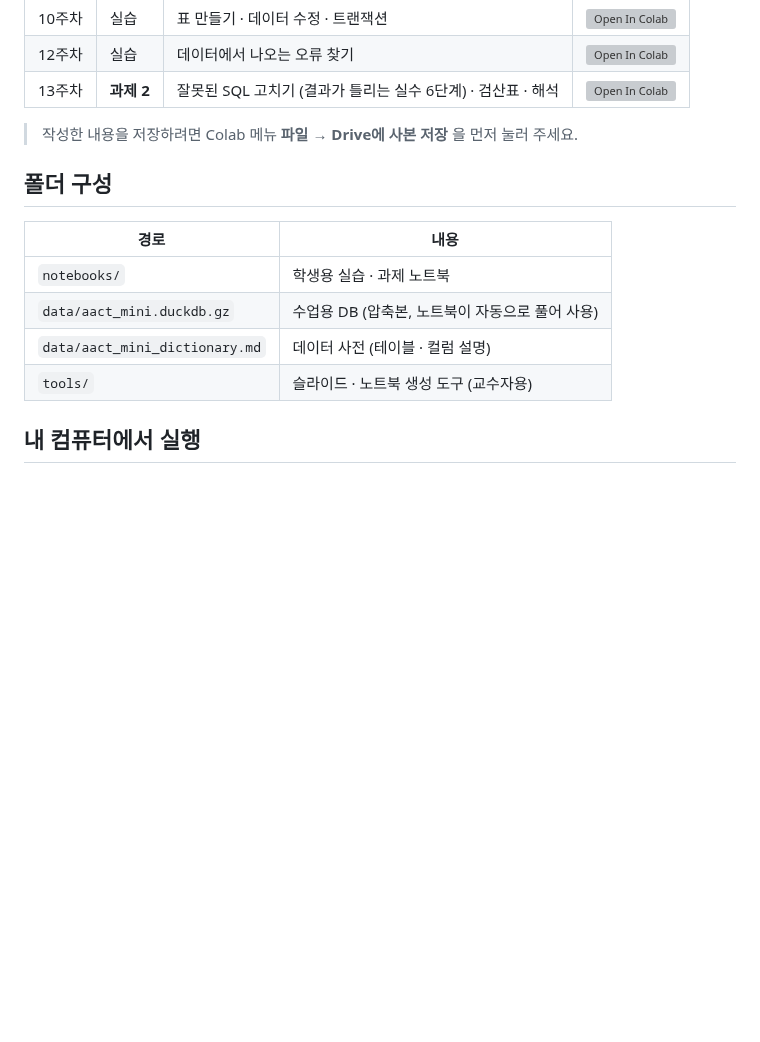
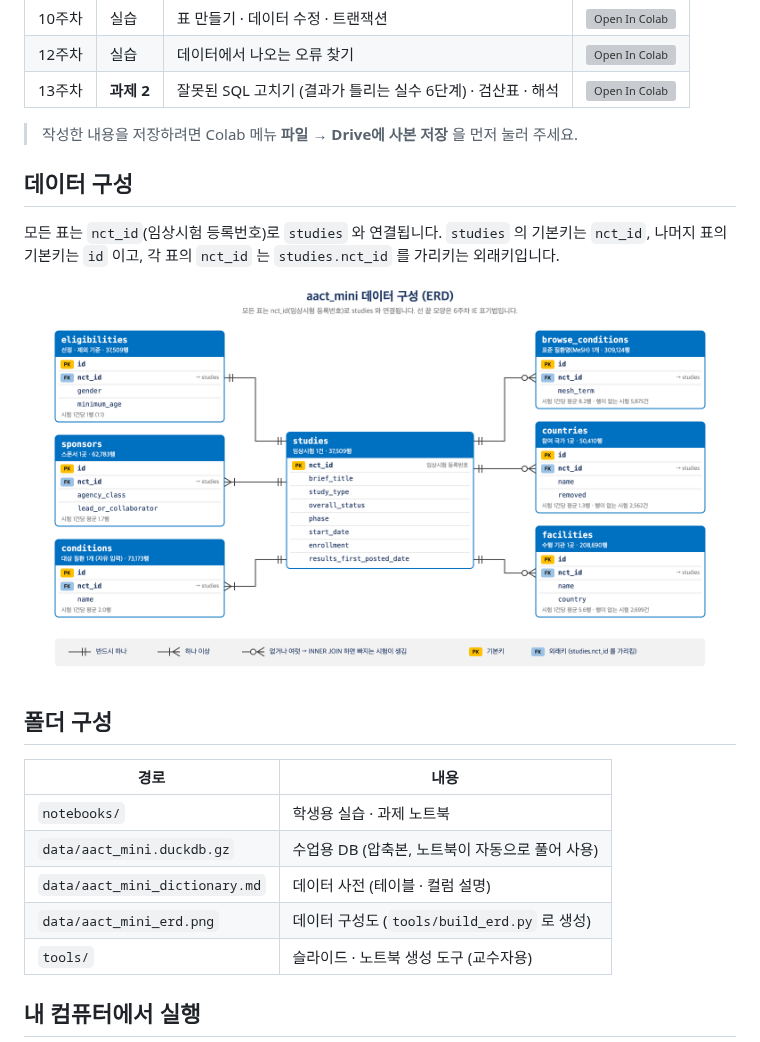
Before and after one commit to kevinkwshin/medical-db-course-2026, a Markdown page: README.md, the part around the change. GitHub-like rendering; pictures changed too: data/aact_mini_erd.png (added); blank space fills up the shorter version; grey boxes are pictures that could not be loaded.

Commit message:
Add data structure section (ERD, primary/foreign keys) to assignments
Co-Authored-By: Claude Opus 5.5 <noreply@anthropic.com>

```diff
--- a/README.md
+++ b/README.md
@@ -19,6 +19,12 @@ ClinicalTrials.gov 임상시험 등록 자료(AACT)에서 2015~2024년 시작
 
 > 작성한 내용을 저장하려면 Colab 메뉴 **파일 → Drive에 사본 저장** 을 먼저 눌러 주세요.
 
+## 데이터 구성
+
+모든 표는 `nct_id`(임상시험 등록번호)로 `studies` 와 연결됩니다. `studies` 의 기본키는 `nct_id`, 나머지 표의 기본키는 `id` 이고, 각 표의 `nct_id` 는 `studies.nct_id` 를 가리키는 외래키입니다.
+
+![aact_mini 데이터 구성 (ERD)](data/aact_mini_erd.png)
+
 ## 폴더 구성
 
 | 경로 | 내용 |
@@ -26,6 +32,7 @@ ClinicalTrials.gov 임상시험 등록 자료(AACT)에서 2015~2024년 시작
 | `notebooks/` | 학생용 실습 · 과제 노트북 |
 | `data/aact_mini.duckdb.gz` | 수업용 DB (압축본, 노트북이 자동으로 풀어 사용) |
 | `data/aact_mini_dictionary.md` | 데이터 사전 (테이블 · 컬럼 설명) |
+| `data/aact_mini_erd.png` | 데이터 구성도 (`tools/build_erd.py` 로 생성) |
 | `tools/` | 슬라이드 · 노트북 생성 도구 (교수자용) |
 
 ## 내 컴퓨터에서 실행
```
Also changed, not shown: 4 other files.
